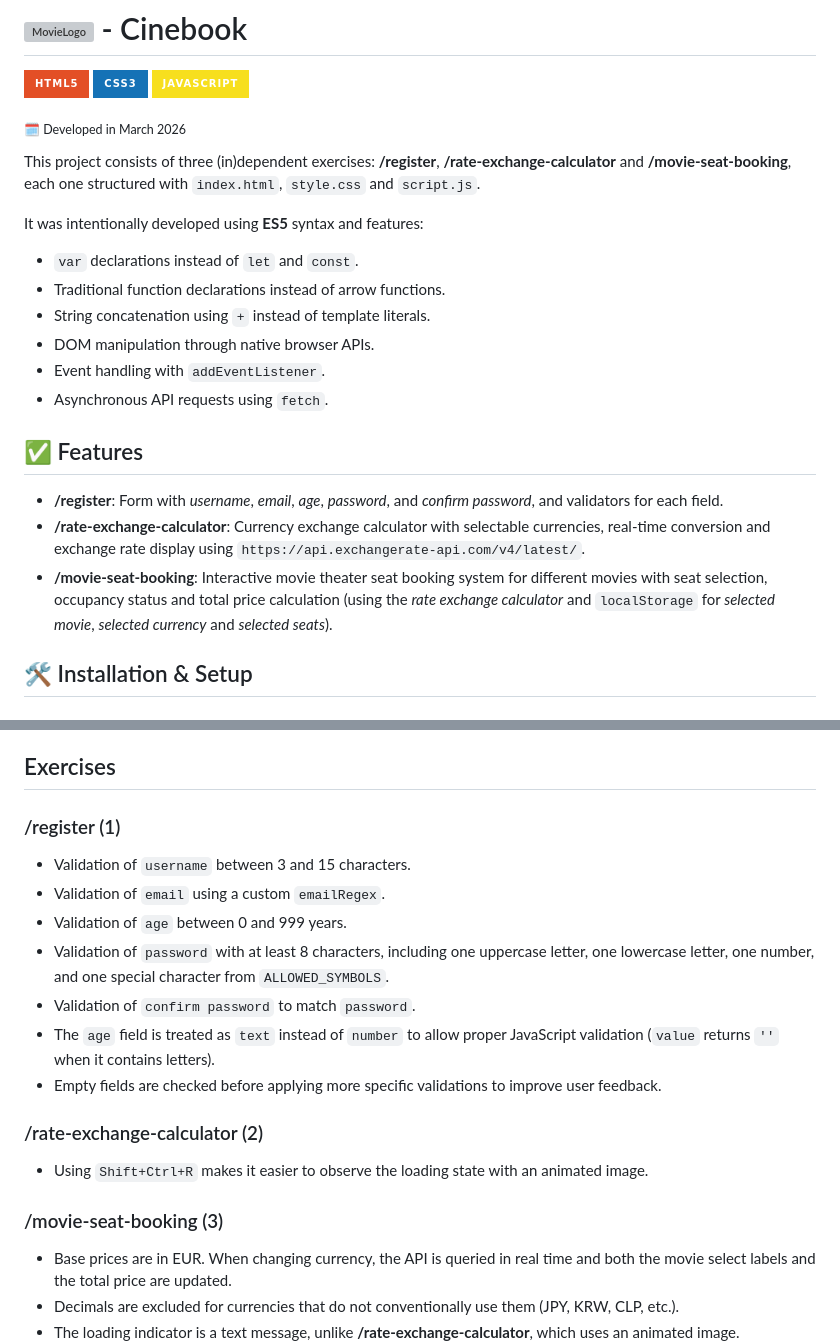
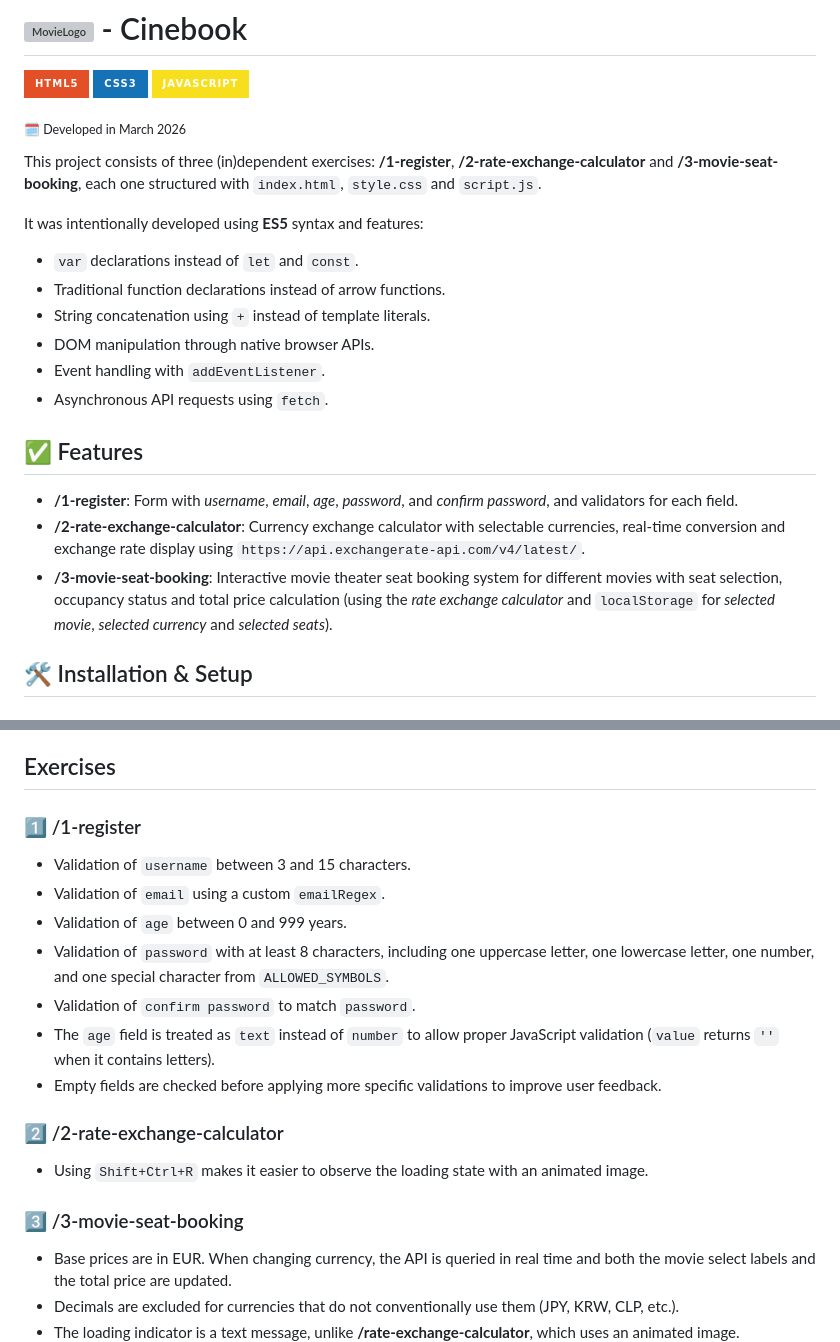
Before and after one commit to marcturu/cinebook, a Markdown page: README.md, 2 parts joined by grey strips. GitHub-like rendering; badges without logos; grey boxes are pictures that could not be loaded.

Commit message:
Folders names

```diff
--- a/README.md
+++ b/README.md
@@ -6,7 +6,7 @@
 
 <sub>🗓️ Developed in March 2026</sub>
 
-This project consists of three (in)dependent exercises: **/register**, **/rate-exchange-calculator** and **/movie-seat-booking**, each one structured with `index.html`, `style.css` and `script.js`.
+This project consists of three (in)dependent exercises: **/1-register**, **/2-rate-exchange-calculator** and **/3-movie-seat-booking**, each one structured with `index.html`, `style.css` and `script.js`.
 
 It was intentionally developed using **ES5** syntax and features:
 
@@ -19,9 +19,9 @@ It was intentionally developed using **ES5** syntax and features:
 
 ## ✅ Features
 
-- **/register**: Form with *username*, *email*, *age*, *password*, and *confirm password*, and validators for each field.
-- **/rate-exchange-calculator**: Currency exchange calculator with selectable currencies, real-time conversion and exchange rate display using `https://api.exchangerate-api.com/v4/latest/`.
-- **/movie-seat-booking**: Interactive movie theater seat booking system for different movies with seat selection, occupancy status and total price calculation (using the *rate exchange calculator* and `localStorage` for *selected movie*, *selected currency* and *selected seats*).
+- **/1-register**: Form with *username*, *email*, *age*, *password*, and *confirm password*, and validators for each field.
+- **/2-rate-exchange-calculator**: Currency exchange calculator with selectable currencies, real-time conversion and exchange rate display using `https://api.exchangerate-api.com/v4/latest/`.
+- **/3-movie-seat-booking**: Interactive movie theater seat booking system for different movies with seat selection, occupancy status and total price calculation (using the *rate exchange calculator* and `localStorage` for *selected movie*, *selected currency* and *selected seats*).
 
 ## 🛠 Installation & Setup
 
@@ -35,7 +35,7 @@ Open the **index.html** file from each folder with *Live Server* (for example).
 
 ## Exercises
 
-### /register (1)
+### 1️⃣ /1-register
 - Validation of `username` between 3 and 15 characters.
 - Validation of `email` using a custom `emailRegex`.
 - Validation of `age` between 0 and 999 years.
@@ -44,10 +44,10 @@ Open the **index.html** file from each folder with *Live Server* (for example).
 - The `age` field is treated as `text` instead of `number` to allow proper JavaScript validation (`value` returns `''` when it contains letters).
 - Empty fields are checked before applying more specific validations to improve user feedback.
 
-### /rate-exchange-calculator (2)
+### 2️⃣ /2-rate-exchange-calculator
 - Using `Shift+Ctrl+R` makes it easier to observe the loading state with an animated image.
 
-### /movie-seat-booking (3)
+### 3️⃣ /3-movie-seat-booking
 - Base prices are in EUR. When changing currency, the API is queried in real time and both the movie select labels and the total price are updated.
 - Decimals are excluded for currencies that do not conventionally use them (JPY, KRW, CLP, etc.).
 - The loading indicator is a text message, unlike **/rate-exchange-calculator**, which uses an animated image.
```
